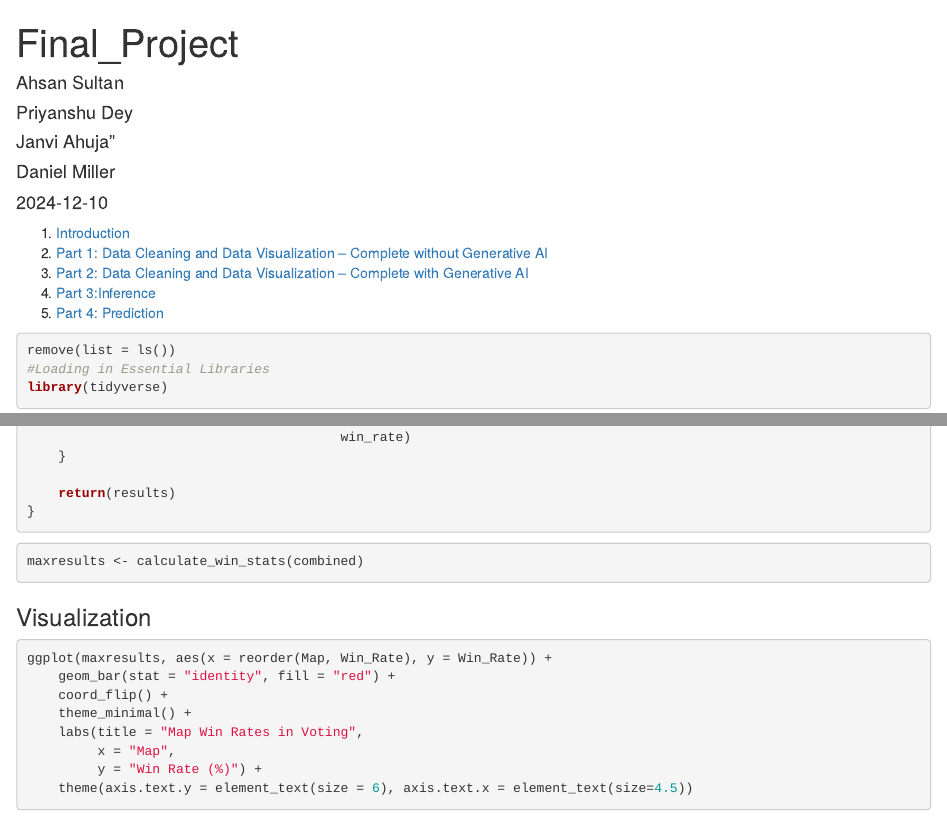
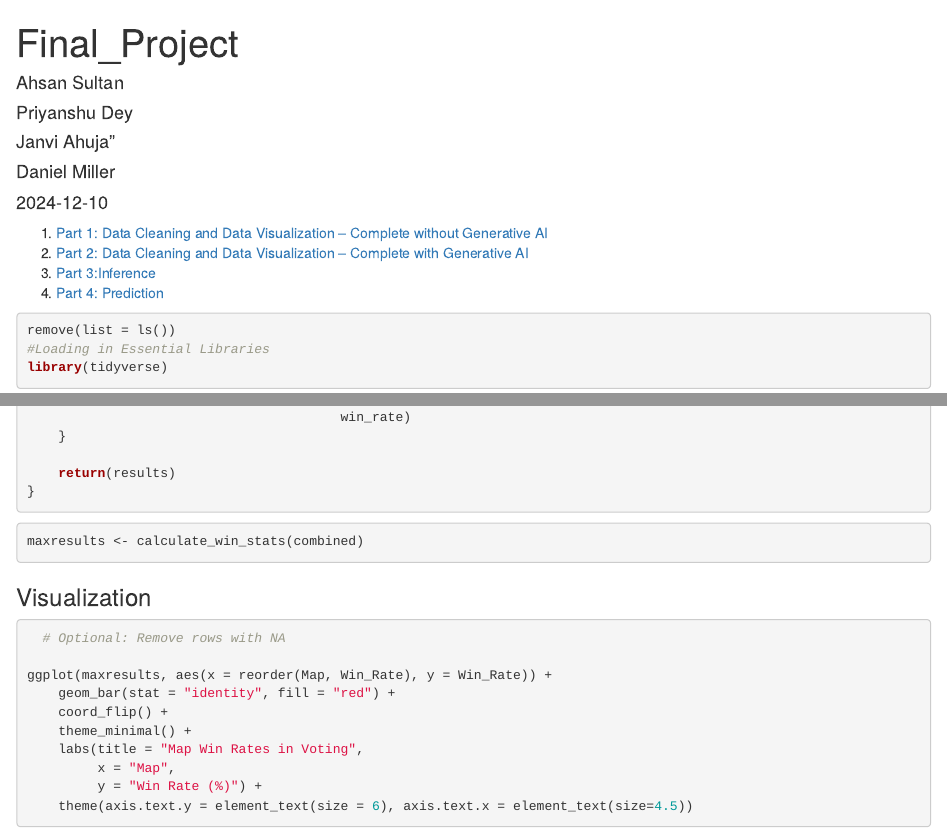
Before and after one commit to priyanshudey11/Stat380Finial, an R Markdown document (STAT 380/Final Project/Final Project.Rmd): the page in a window 1100 px wide, from its top, and a second part further down, joined at a grey line. Rendered offline with R 4.5, knitr and Pandoc, with nearby package versions.

Commit message:
text changes

````diff
--- a/STAT 380/Final Project/Final Project.Rmd
+++ b/STAT 380/Final Project/Final Project.Rmd
@@ -9,11 +9,10 @@ output: html_document
 date: "2024-12-10"
 ---
 
-1. [Introduction](#introduction)
-2. [Part 1: Data Cleaning and Data Visualization – Complete without Generative AI](#part1)
-3. [Part 2: Data Cleaning and Data Visualization – Complete with Generative AI](#part2)
-4. [Part 3:Inference ](#part3)
-5. [Part 4: Prediction](#part4)
+1. [Part 1: Data Cleaning and Data Visualization – Complete without Generative AI](#part1)
+2. [Part 2: Data Cleaning and Data Visualization – Complete with Generative AI](#part2)
+3. [Part 3:Inference ](#part3)
+4. [Part 4: Prediction](#part4)
 
 ```{r setup, include=FALSE}
 knitr::opts_chunk$set(echo = TRUE)
@@ -105,6 +104,8 @@ maxresults <- calculate_win_stats(combined)
 
 ### Visualization
 ```{r}
+  # Optional: Remove rows with NA
+
 ggplot(maxresults, aes(x = reorder(Map, Win_Rate), y = Win_Rate)) +
     geom_bar(stat = "identity", fill = "red") +
     coord_flip() +
````
